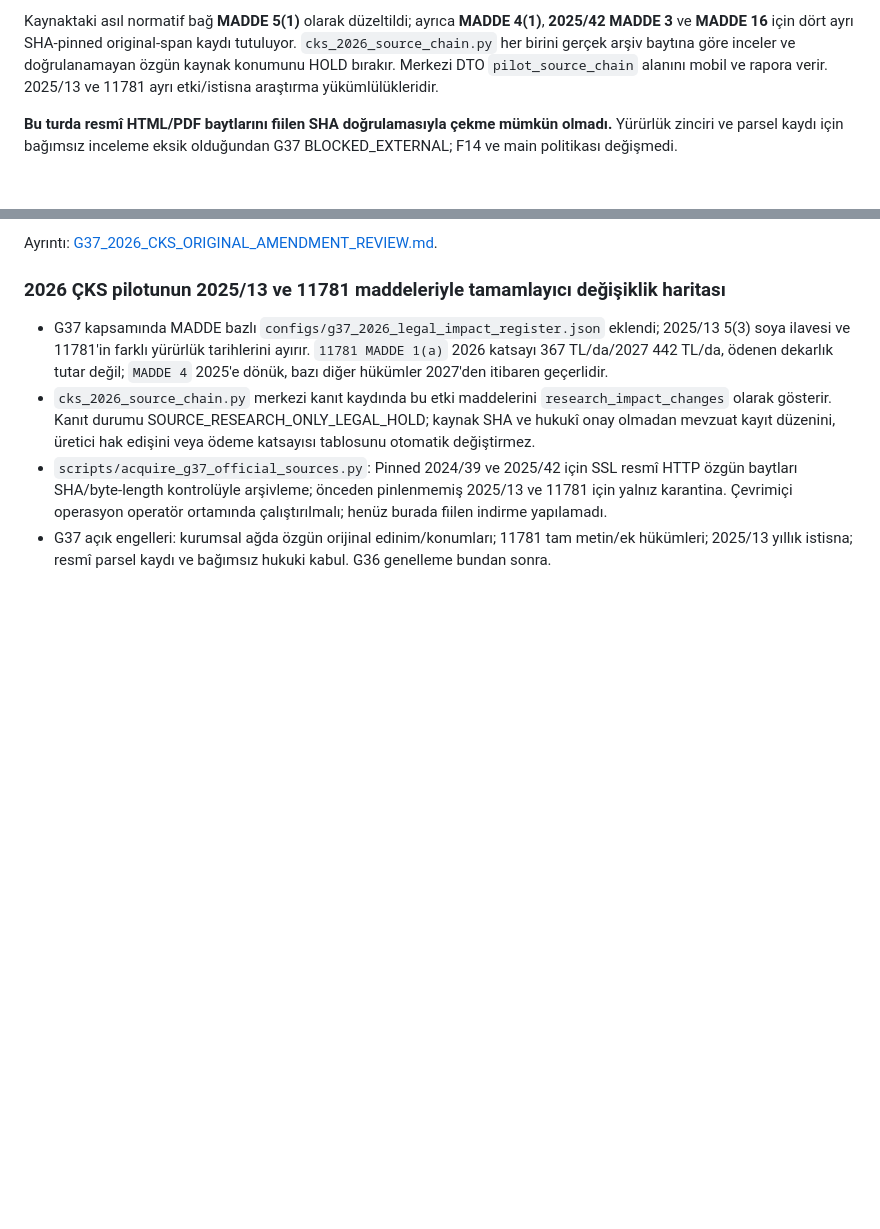
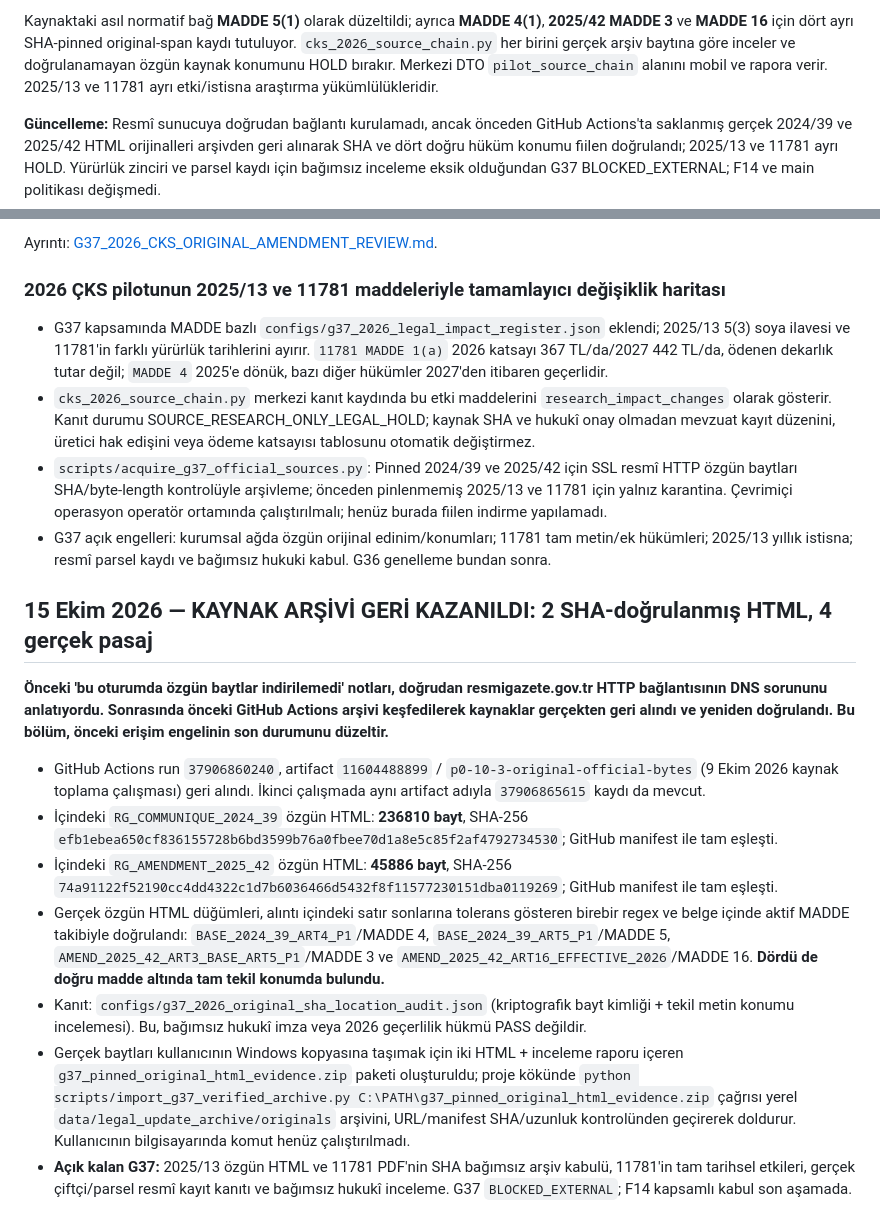
Before and after one commit to seydivakkas/TarimDestegimRAG, a Markdown page: docs/FEATURE_FIRST_EVIDENCE_COMPLETENESS.md, 2 parts joined by grey strips. GitHub-like rendering; blank space fills up the shorter version.

Commit message:
docs(G37): correct earlier direct-download blocker with recovered verified 2024/39+2025/42 CI originals and four literal source locations

```diff
--- a/docs/FEATURE_FIRST_EVIDENCE_COMPLETENESS.md
+++ b/docs/FEATURE_FIRST_EVIDENCE_COMPLETENESS.md
@@ -306,7 +306,7 @@ F14 son kabul en sona bırakılmıştır.
 
 Kaynaktaki asıl normatif bağ **MADDE 5(1)** olarak düzeltildi; ayrıca **MADDE 4(1)**, **2025/42 MADDE 3** ve **MADDE 16** için dört ayrı SHA-pinned original-span kaydı tutuluyor. `cks_2026_source_chain.py` her birini gerçek arşiv baytına göre inceler ve doğrulanamayan özgün kaynak konumunu HOLD bırakır. Merkezi DTO `pilot_source_chain` alanını mobil ve rapora verir. 2025/13 ve 11781 ayrı etki/istisna araştırma yükümlülükleridir.
 
-**Bu turda resmî HTML/PDF baytlarını fiilen SHA doğrulamasıyla çekme mümkün olmadı.** Yürürlük zinciri ve parsel kaydı için bağımsız inceleme eksik olduğundan G37 BLOCKED_EXTERNAL; F14 ve main politikası değişmedi.
+**Güncelleme:** Resmî sunucuya doğrudan bağlantı kurulamadı, ancak önceden GitHub Actions'ta saklanmış gerçek 2024/39 ve 2025/42 HTML orijinalleri arşivden geri alınarak SHA ve dört doğru hüküm konumu fiilen doğrulandı; 2025/13 ve 11781 ayrı HOLD. Yürürlük zinciri ve parsel kaydı için bağımsız inceleme eksik olduğundan G37 BLOCKED_EXTERNAL; F14 ve main politikası değişmedi.
 
 Ayrıntı: [G37_2026_CKS_ORIGINAL_AMENDMENT_REVIEW.md](G37_2026_CKS_ORIGINAL_AMENDMENT_REVIEW.md).
 
@@ -316,3 +316,15 @@ Ayrıntı: [G37_2026_CKS_ORIGINAL_AMENDMENT_REVIEW.md](G37_2026_CKS_ORIGINAL_AME
 - `cks_2026_source_chain.py` merkezi kanıt kaydında bu etki maddelerini `research_impact_changes` olarak gösterir. Kanıt durumu SOURCE_RESEARCH_ONLY_LEGAL_HOLD; kaynak SHA ve hukukî onay olmadan mevzuat kayıt düzenini, üretici hak edişini veya ödeme katsayısı tablosunu otomatik değiştirmez.
 - `scripts/acquire_g37_official_sources.py`: Pinned 2024/39 ve 2025/42 için SSL resmî HTTP özgün baytları SHA/byte-length kontrolüyle arşivleme; önceden pinlenmemiş 2025/13 ve 11781 için yalnız karantina. Çevrimiçi operasyon operatör ortamında çalıştırılmalı; henüz burada fiilen indirme yapılamadı.
 - G37 açık engelleri: kurumsal ağda özgün orijinal edinim/konumları; 11781 tam metin/ek hükümleri; 2025/13 yıllık istisna; resmî parsel kaydı ve bağımsız hukuki kabul. G36 genelleme bundan sonra.
+
+## 15 Ekim 2026 — KAYNAK ARŞİVİ GERİ KAZANILDI: 2 SHA-doğrulanmış HTML, 4 gerçek pasaj
+
+**Önceki 'bu oturumda özgün baytlar indirilemedi' notları, doğrudan resmigazete.gov.tr HTTP bağlantısının DNS sorununu anlatıyordu. Sonrasında önceki GitHub Actions arşivi keşfedilerek kaynaklar gerçekten geri alındı ve yeniden doğrulandı. Bu bölüm, önceki erişim engelinin son durumunu düzeltir.**
+
+- GitHub Actions run `37906860240`, artifact `11604488899` / `p0-10-3-original-official-bytes` (9 Ekim 2026 kaynak toplama çalışması) geri alındı. İkinci çalışmada aynı artifact adıyla `37906865615` kaydı da mevcut.
+- İçindeki `RG_COMMUNIQUE_2024_39` özgün HTML: **236810 bayt**, SHA-256 `efb1ebea650cf836155728b6bd3599b76a0fbee70d1a8e5c85f2af4792734530`; GitHub manifest ile tam eşleşti.
+- İçindeki `RG_AMENDMENT_2025_42` özgün HTML: **45886 bayt**, SHA-256 `74a91122f52190cc4dd4322c1d7b6036466d5432f8f11577230151dba0119269`; GitHub manifest ile tam eşleşti.
+- Gerçek özgün HTML düğümleri, alıntı içindeki satır sonlarına tolerans gösteren birebir regex ve belge içinde aktif MADDE takibiyle doğrulandı: `BASE_2024_39_ART4_P1`/MADDE 4, `BASE_2024_39_ART5_P1`/MADDE 5, `AMEND_2025_42_ART3_BASE_ART5_P1`/MADDE 3 ve `AMEND_2025_42_ART16_EFFECTIVE_2026`/MADDE 16. **Dördü de doğru madde altında tam tekil konumda bulundu.**
+- Kanıt: `configs/g37_2026_original_sha_location_audit.json` (kriptografik bayt kimliği + tekil metin konumu incelemesi). Bu, bağımsız hukukî imza veya 2026 geçerlilik hükmü PASS değildir.
+- Gerçek baytları kullanıcının Windows kopyasına taşımak için iki HTML + inceleme raporu içeren `g37_pinned_original_html_evidence.zip` paketi oluşturuldu; proje kökünde `python scripts/import_g37_verified_archive.py C:\PATH\g37_pinned_original_html_evidence.zip` çağrısı yerel `data/legal_update_archive/originals` arşivini, URL/manifest SHA/uzunluk kontrolünden geçirerek doldurur. Kullanıcının bilgisayarında komut henüz çalıştırılmadı.
+- **Açık kalan G37:** 2025/13 özgün HTML ve 11781 PDF'nin SHA bağımsız arşiv kabulü, 11781'in tam tarihsel etkileri, gerçek çiftçi/parsel resmî kayıt kanıtı ve bağımsız hukukî inceleme. G37 `BLOCKED_EXTERNAL`; F14 kapsamlı kabul son aşamada.
```
